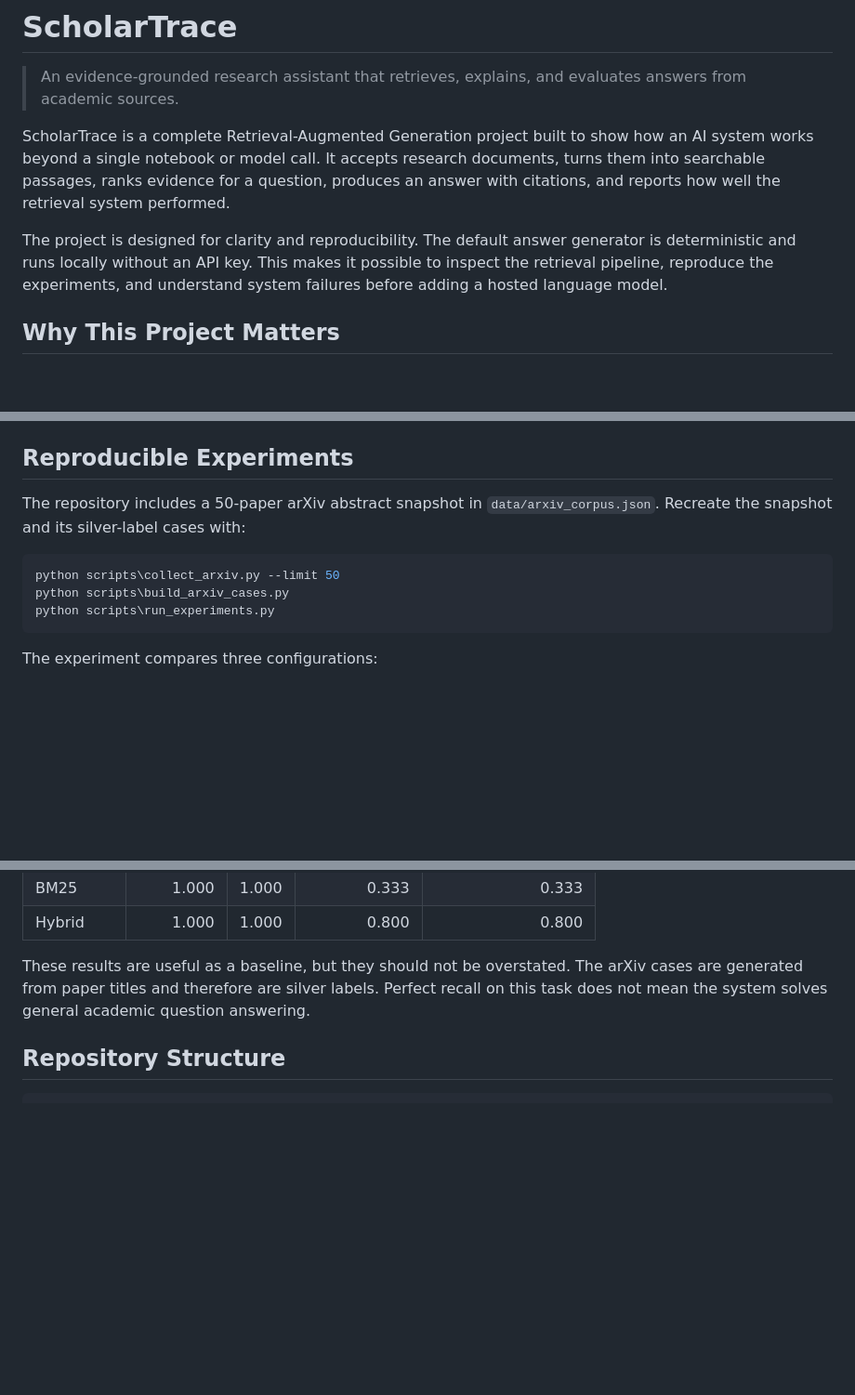
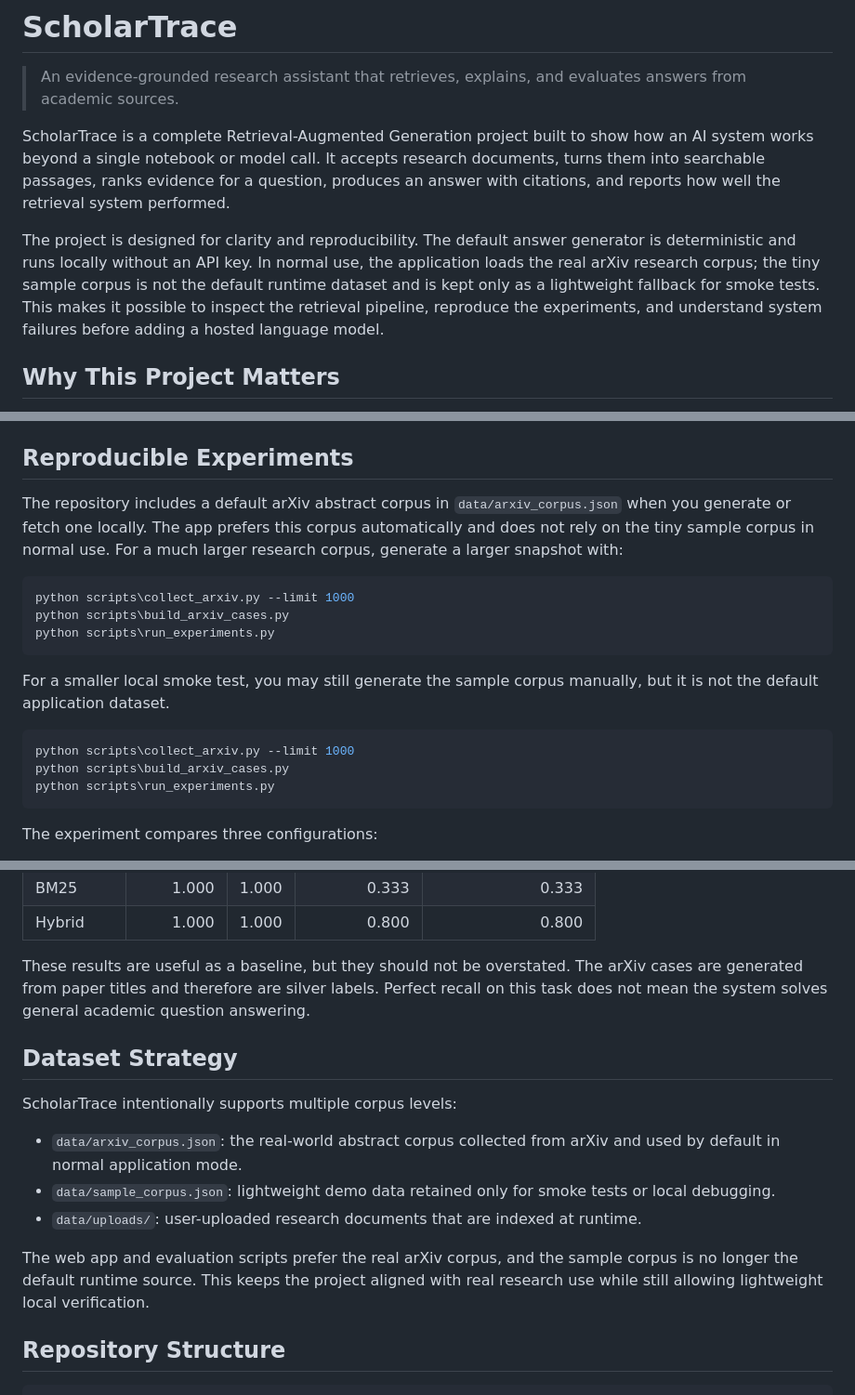
Before and after one commit to TejvirG/ScholarTrace, a Markdown page: README.md, 3 parts joined by grey strips. Shown at 93% size. GitHub-like rendering; blank space fills up the shorter version.

Commit message:
Finalize real-corpus README

````diff
--- a/README.md
+++ b/README.md
@@ -4,7 +4,7 @@
 
 ScholarTrace is a complete Retrieval-Augmented Generation project built to show how an AI system works beyond a single notebook or model call. It accepts research documents, turns them into searchable passages, ranks evidence for a question, produces an answer with citations, and reports how well the retrieval system performed.
 
-The project is designed for clarity and reproducibility. The default answer generator is deterministic and runs locally without an API key. This makes it possible to inspect the retrieval pipeline, reproduce the experiments, and understand system failures before adding a hosted language model.
+The project is designed for clarity and reproducibility. The default answer generator is deterministic and runs locally without an API key. In normal use, the application loads the real arXiv research corpus; the tiny sample corpus is not the default runtime dataset and is kept only as a lightweight fallback for smoke tests. This makes it possible to inspect the retrieval pipeline, reproduce the experiments, and understand system failures before adding a hosted language model.
 
 ## Why This Project Matters
 
@@ -182,10 +182,18 @@ For PDFs, the loader creates one source record per page so citations retain page
 
 ## Reproducible Experiments
 
-The repository includes a 50-paper arXiv abstract snapshot in `data/arxiv_corpus.json`. Recreate the snapshot and its silver-label cases with:
+The repository includes a default arXiv abstract corpus in `data/arxiv_corpus.json` when you generate or fetch one locally. The app prefers this corpus automatically and does not rely on the tiny sample corpus in normal use. For a much larger research corpus, generate a larger snapshot with:
 
 ```powershell
-python scripts\collect_arxiv.py --limit 50
+python scripts\collect_arxiv.py --limit 1000
+python scripts\build_arxiv_cases.py
+python scripts\run_experiments.py
+```
+
+For a smaller local smoke test, you may still generate the sample corpus manually, but it is not the default application dataset.
+
+```powershell
+python scripts\collect_arxiv.py --limit 1000
 python scripts\build_arxiv_cases.py
 python scripts\run_experiments.py
 ```
@@ -233,6 +241,16 @@ The checked-in arXiv experiment currently reports:
 | Hybrid | 1.000 | 1.000 | 0.800 | 0.800 |
 
 These results are useful as a baseline, but they should not be overstated. The arXiv cases are generated from paper titles and therefore are silver labels. Perfect recall on this task does not mean the system solves general academic question answering.
+
+## Dataset Strategy
+
+ScholarTrace intentionally supports multiple corpus levels:
+
+- `data/arxiv_corpus.json`: the real-world abstract corpus collected from arXiv and used by default in normal application mode.
+- `data/sample_corpus.json`: lightweight demo data retained only for smoke tests or local debugging.
+- `data/uploads/`: user-uploaded research documents that are indexed at runtime.
+
+The web app and evaluation scripts prefer the real arXiv corpus, and the sample corpus is no longer the default runtime source. This keeps the project aligned with real research use while still allowing lightweight local verification.
 
 ## Repository Structure
 
````
